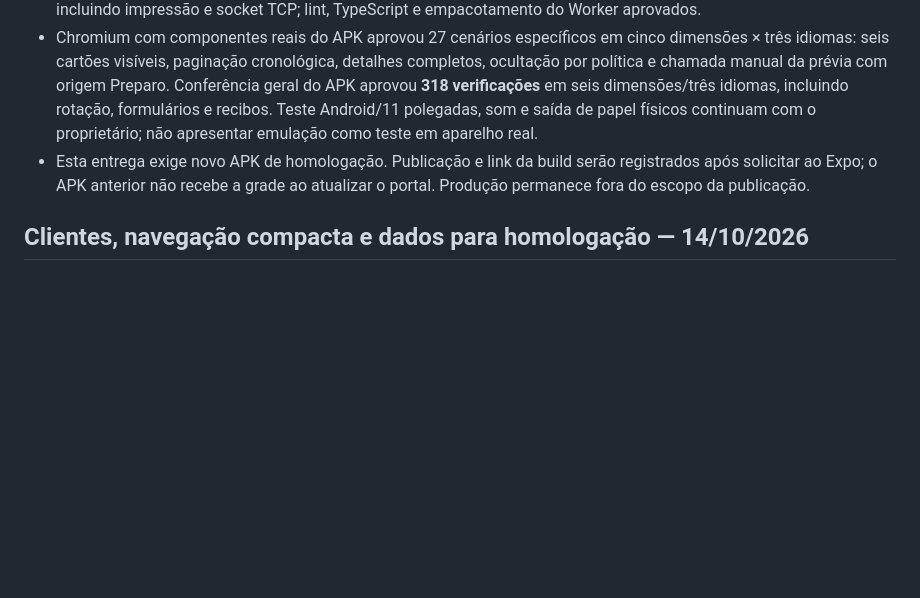
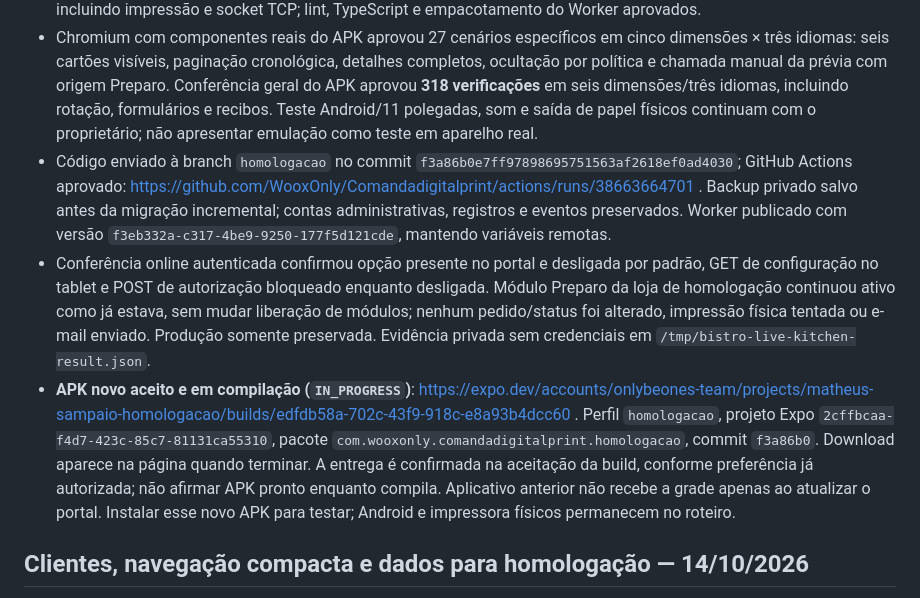
Before and after one commit to WooxOnly/Comandadigitalprint, a Markdown page: PENDENCIAS.md, the part around the change. GitHub-like rendering; blank space fills up the shorter version.

Commit message:
Record verified kitchen display rollout and staging APK build [skip deployment]

```diff
--- a/PENDENCIAS.md
+++ b/PENDENCIAS.md
@@ -8,7 +8,9 @@
 - Migração incremental em `server/cloudflare/preparation-settings-schema.sql` adiciona somente a política sem reaplicar importações legadas. Esquema geral inclui a tabela para instalações novas. Não ativar módulos ou reimpressão de lojas automaticamente.
 - PT-BR/EN/ES completos. Quatro testes específicos aprovados: cronologia/fusos/status/período; opção por loja; autorização por módulo/usuário/loja e revogação; sincronização/cache e falha offline. **258 testes globais aprovados**, incluindo impressão e socket TCP; lint, TypeScript e empacotamento do Worker aprovados.
 - Chromium com componentes reais do APK aprovou 27 cenários específicos em cinco dimensões × três idiomas: seis cartões visíveis, paginação cronológica, detalhes completos, ocultação por política e chamada manual da prévia com origem Preparo. Conferência geral do APK aprovou **318 verificações** em seis dimensões/três idiomas, incluindo rotação, formulários e recibos. Teste Android/11 polegadas, som e saída de papel físicos continuam com o proprietário; não apresentar emulação como teste em aparelho real.
-- Esta entrega exige novo APK de homologação. Publicação e link da build serão registrados após solicitar ao Expo; o APK anterior não recebe a grade ao atualizar o portal. Produção permanece fora do escopo da publicação.
+- Código enviado à branch `homologacao` no commit `f3a86b0e7ff97898695751563af2618ef0ad4030`; GitHub Actions aprovado: https://github.com/WooxOnly/Comandadigitalprint/actions/runs/38663664701 . Backup privado salvo antes da migração incremental; contas administrativas, registros e eventos preservados. Worker publicado com versão `f3eb332a-c317-4be9-9250-177f5d121cde`, mantendo variáveis remotas.
+- Conferência online autenticada confirmou opção presente no portal e desligada por padrão, GET de configuração no tablet e POST de autorização bloqueado enquanto desligada. Módulo Preparo da loja de homologação continuou ativo como já estava, sem mudar liberação de módulos; nenhum pedido/status foi alterado, impressão física tentada ou e-mail enviado. Produção somente preservada. Evidência privada sem credenciais em `/tmp/bistro-live-kitchen-result.json`.
+- **APK novo aceito e em compilação (`IN_PROGRESS`)**: https://expo.dev/accounts/onlybeones-team/projects/matheus-sampaio-homologacao/builds/edfdb58a-702c-43f9-918c-e8a93b4dcc60 . Perfil `homologacao`, projeto Expo `2cffbcaa-f4d7-423c-85c7-81131ca55310`, pacote `com.wooxonly.comandadigitalprint.homologacao`, commit `f3a86b0`. Download aparece na página quando terminar. A entrega é confirmada na aceitação da build, conforme preferência já autorizada; não afirmar APK pronto enquanto compila. Aplicativo anterior não recebe a grade apenas ao atualizar o portal. Instalar esse novo APK para testar; Android e impressora físicos permanecem no roteiro.
 
 ## Clientes, navegação compacta e dados para homologação — 14/10/2026
 
```
